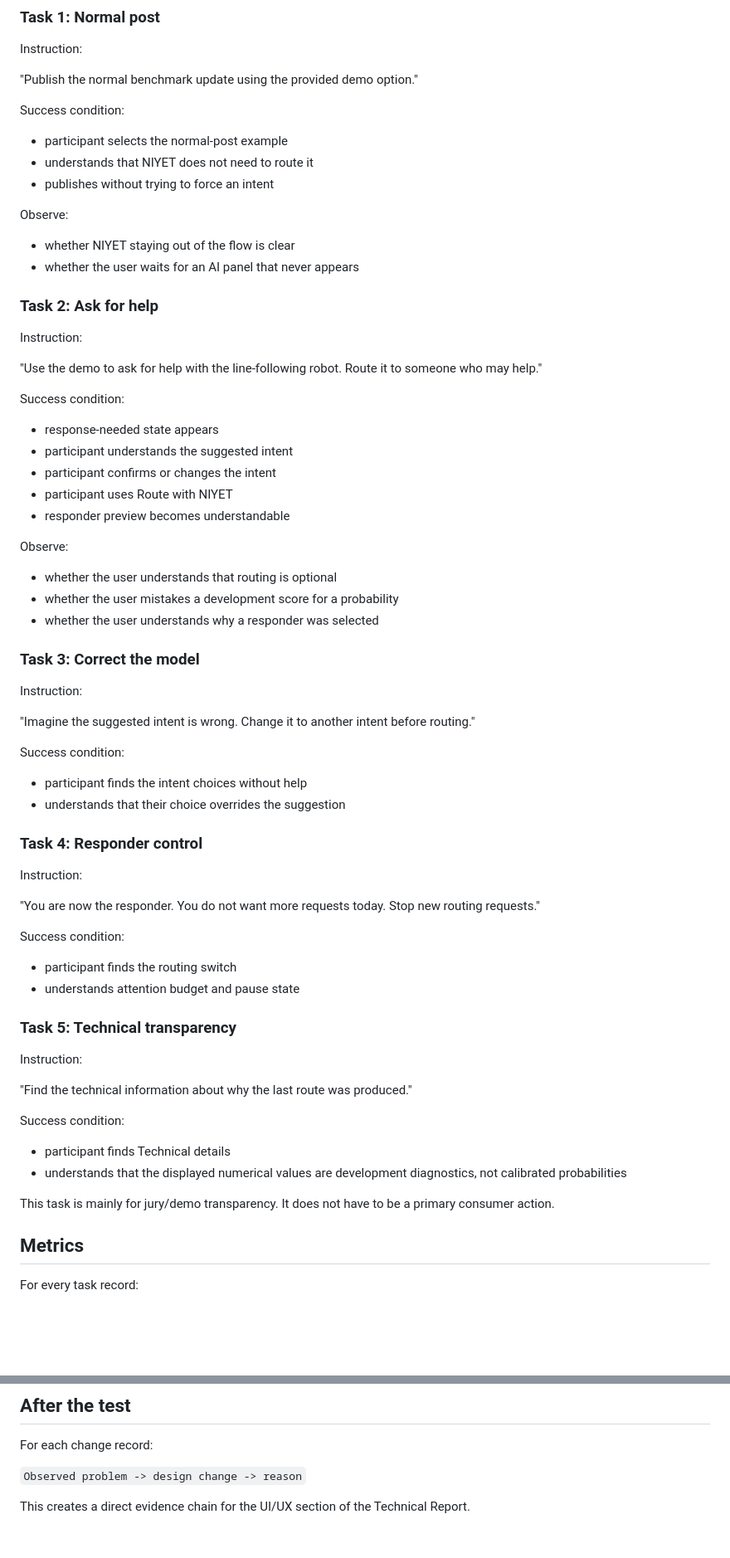
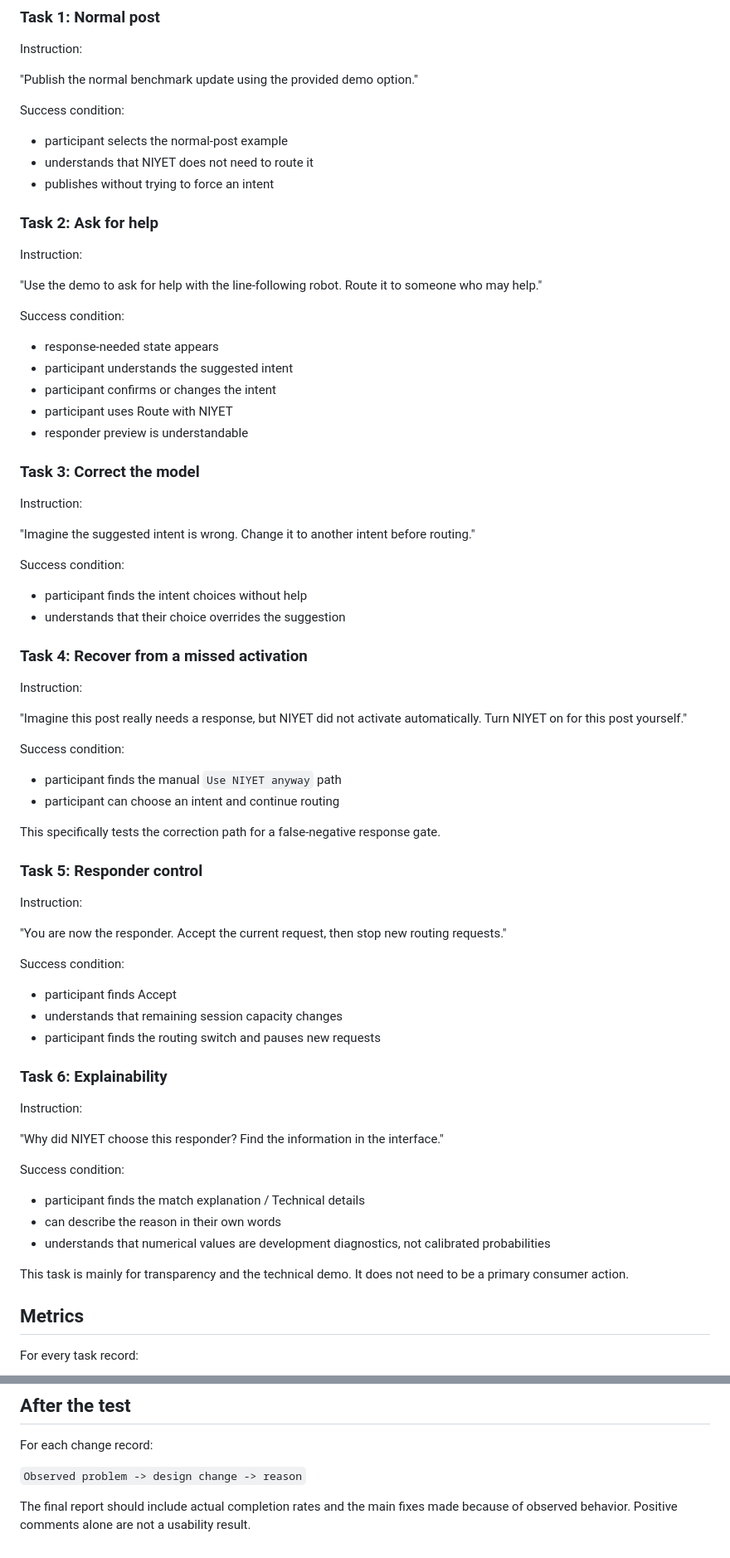
Before and after one commit to pablo228sos/niyet-nsosyal, a Markdown page: docs/usability_test_protocol.md, 2 parts joined by grey strips. Shown at 83% size. Drawn GitHub-style; blank space fills up the shorter version.

Commit message:
align usability protocol with current product flow

```diff
--- a/docs/usability_test_protocol.md
+++ b/docs/usability_test_protocol.md
@@ -38,11 +38,6 @@ Success condition:
 - understands that NIYET does not need to route it
 - publishes without trying to force an intent
 
-Observe:
-
-- whether NIYET staying out of the flow is clear
-- whether the user waits for an AI panel that never appears
-
 ### Task 2: Ask for help
 
 Instruction:
@@ -55,13 +50,7 @@ Success condition:
 - participant understands the suggested intent
 - participant confirms or changes the intent
 - participant uses Route with NIYET
-- responder preview becomes understandable
-
-Observe:
-
-- whether the user understands that routing is optional
-- whether the user mistakes a development score for a probability
-- whether the user understands why a responder was selected
+- responder preview is understandable
 
 ### Task 3: Correct the model
 
@@ -74,29 +63,44 @@ Success condition:
 - participant finds the intent choices without help
 - understands that their choice overrides the suggestion
 
-### Task 4: Responder control
+### Task 4: Recover from a missed activation
 
 Instruction:
 
-"You are now the responder. You do not want more requests today. Stop new routing requests."
+"Imagine this post really needs a response, but NIYET did not activate automatically. Turn NIYET on for this post yourself."
 
 Success condition:
 
-- participant finds the routing switch
-- understands attention budget and pause state
+- participant finds the manual `Use NIYET anyway` path
+- participant can choose an intent and continue routing
 
-### Task 5: Technical transparency
+This specifically tests the correction path for a false-negative response gate.
+
+### Task 5: Responder control
 
 Instruction:
 
-"Find the technical information about why the last route was produced."
+"You are now the responder. Accept the current request, then stop new routing requests."
 
 Success condition:
 
-- participant finds Technical details
-- understands that the displayed numerical values are development diagnostics, not calibrated probabilities
+- participant finds Accept
+- understands that remaining session capacity changes
+- participant finds the routing switch and pauses new requests
 
-This task is mainly for jury/demo transparency. It does not have to be a primary consumer action.
+### Task 6: Explainability
+
+Instruction:
+
+"Why did NIYET choose this responder? Find the information in the interface."
+
+Success condition:
+
+- participant finds the match explanation / Technical details
+- can describe the reason in their own words
+- understands that numerical values are development diagnostics, not calibrated probabilities
+
+This task is mainly for transparency and the technical demo. It does not need to be a primary consumer action.
 
 ## Metrics
 
@@ -143,4 +143,4 @@ For each change record:
 
 `Observed problem -> design change -> reason`
 
-This creates a direct evidence chain for the UI/UX section of the Technical Report.
+The final report should include actual completion rates and the main fixes made because of observed behavior. Positive comments alone are not a usability result.
```
Also changed, not shown: other parts of docs/usability_test_protocol.md (+5 -9 lines).
